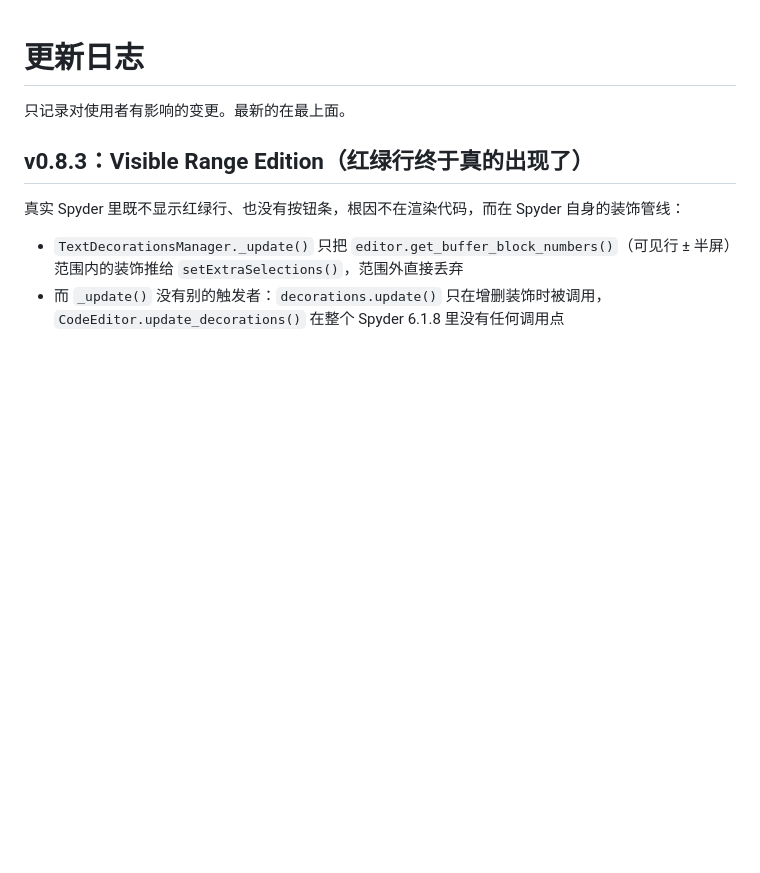
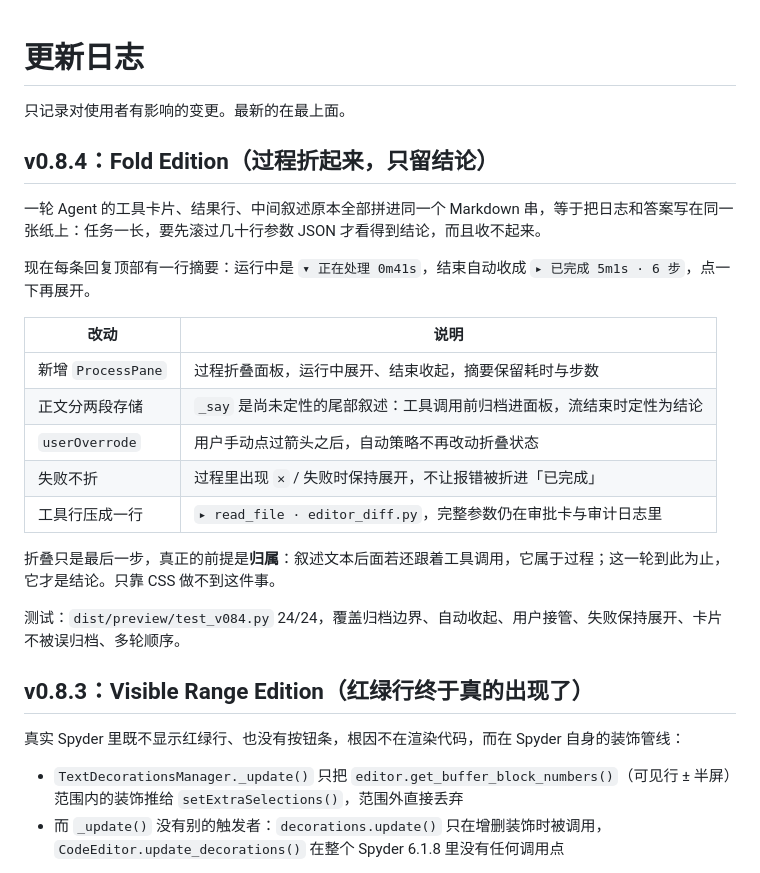
Before and after one commit to 2818194829/SpyderCopilotChat, a Markdown page: CHANGELOG.md, the part around the change. GitHub-like rendering; blank space fills up the shorter version.

```diff
--- a/CHANGELOG.md
+++ b/CHANGELOG.md
@@ -1,6 +1,24 @@
 # 更新日志
 
 只记录对使用者有影响的变更。最新的在最上面。
+
+## v0.8.4：Fold Edition（过程折起来，只留结论）
+
+一轮 Agent 的工具卡片、结果行、中间叙述原本全部拼进同一个 Markdown 串，等于把日志和答案写在同一张纸上：任务一长，要先滚过几十行参数 JSON 才看得到结论，而且收不起来。
+
+现在每条回复顶部有一行摘要：运行中是 `▾ 正在处理 0m41s`，结束自动收成 `▸ 已完成 5m1s · 6 步`，点一下再展开。
+
+| 改动 | 说明 |
+|---|---|
+| 新增 `ProcessPane` | 过程折叠面板，运行中展开、结束收起，摘要保留耗时与步数 |
+| 正文分两段存储 | `_say` 是尚未定性的尾部叙述：工具调用前归档进面板，流结束时定性为结论 |
+| `userOverrode` | 用户手动点过箭头之后，自动策略不再改动折叠状态 |
+| 失败不折 | 过程里出现 `✕` / 失败时保持展开，不让报错被折进「已完成」 |
+| 工具行压成一行 | `▸ read_file · editor_diff.py`，完整参数仍在审批卡与审计日志里 |
+
+折叠只是最后一步，真正的前提是**归属**：叙述文本后面若还跟着工具调用，它属于过程；这一轮到此为止，它才是结论。只靠 CSS 做不到这件事。
+
+测试：`dist/preview/test_v084.py` 24/24，覆盖归档边界、自动收起、用户接管、失败保持展开、卡片不被误归档、多轮顺序。
 
 ## v0.8.3：Visible Range Edition（红绿行终于真的出现了）
 
```
Also changed, not shown: README.md (+10 -2 lines), docs/images/process-collapsed-dark.png (added), docs/images/process-collapsed-light.png (added), docs/images/process-expanded-dark.png (added), docs/images/process-expanded-light.png (added), 6 other files.
